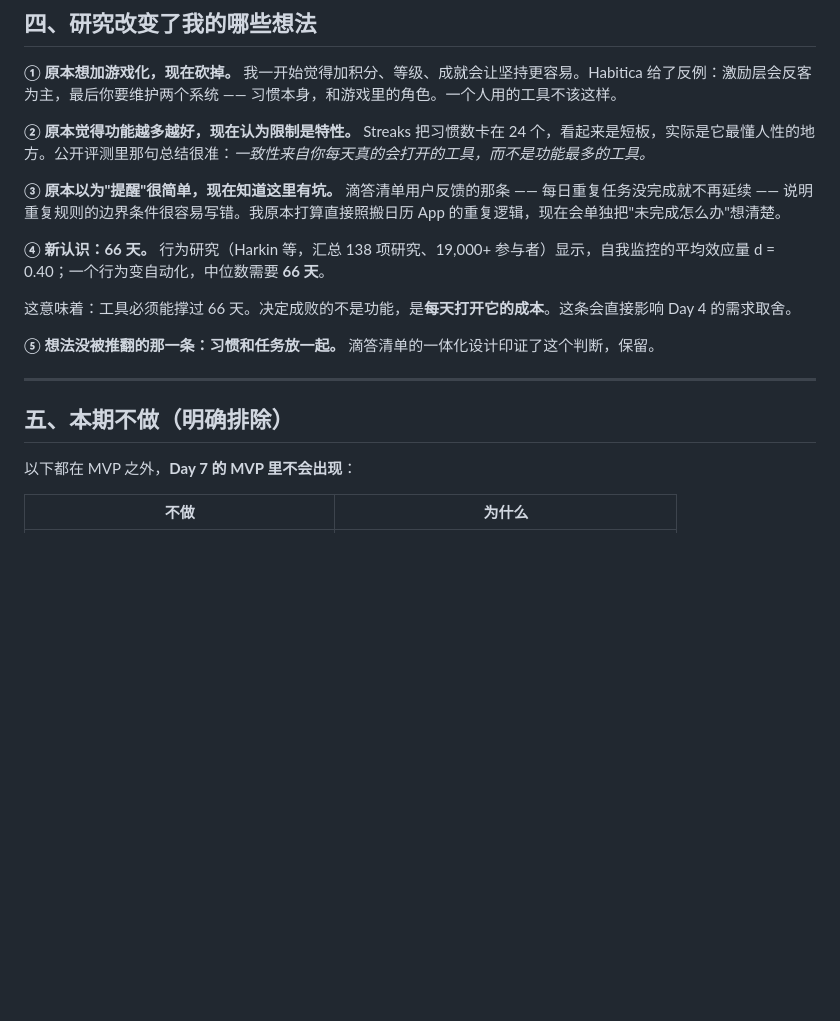
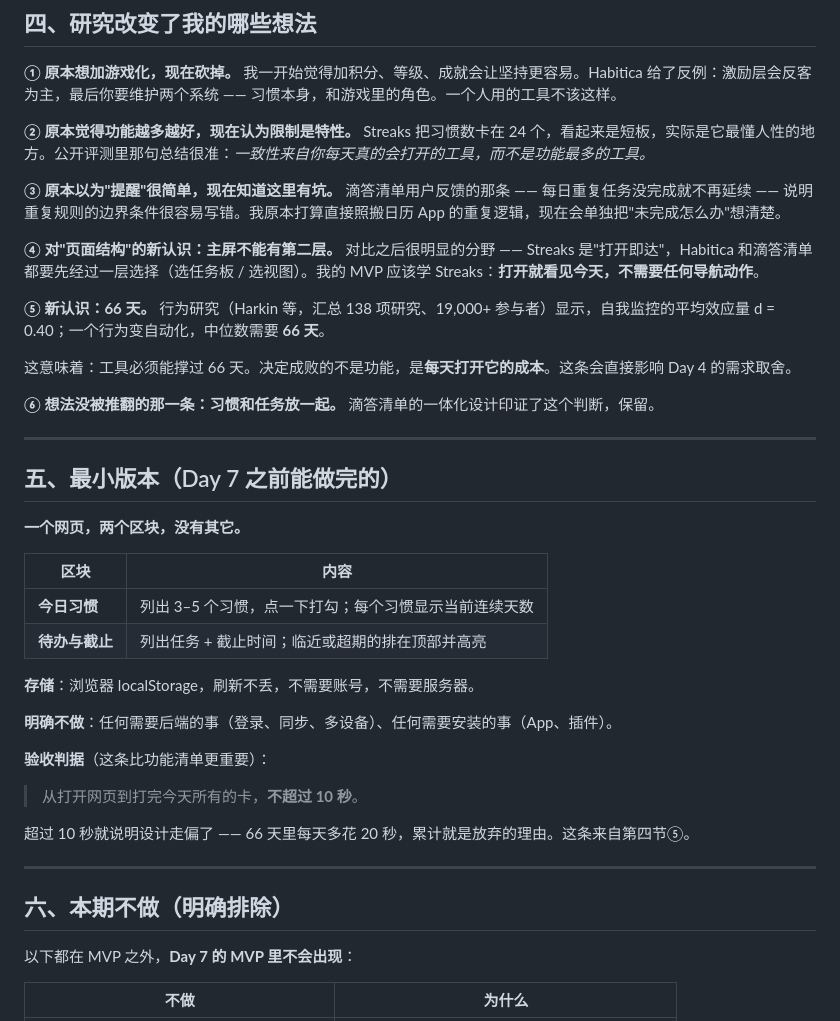
Before and after one commit to XingHo-VibeCoding/habit-checkin, a Markdown page: research.md, the part around one of its changes. Rendered like a GitHub page; blank space fills up the shorter version.

```diff
--- a/research.md
+++ b/research.md
@@ -85,17 +90,40 @@ Streaks 把习惯数卡在 24 个，看起来是短板，实际是它最懂人
 **③ 原本以为"提醒"很简单，现在知道这里有坑。**
 滴答清单用户反馈的那条 —— 每日重复任务没完成就不再延续 —— 说明重复规则的边界条件很容易写错。我原本打算直接照搬日历 App 的重复逻辑，现在会单独把"未完成怎么办"想清楚。
 
-**④ 新认识：66 天。**
+**④ 对"页面结构"的新认识：主屏不能有第二层。**
+对比之后很明显的分野 —— Streaks 是"打开即达"，Habitica 和滴答清单都要先经过一层选择（选任务板 / 选视图）。我的 MVP 应该学 Streaks：**打开就看见今天，不需要任何导航动作**。
+
+**⑤ 新认识：66 天。**
 行为研究（Harkin 等，汇总 138 项研究、19,000+ 参与者）显示，自我监控的平均效应量 d = 0.40；一个行为变自动化，中位数需要 **66 天**。
 
 这意味着：工具必须能撑过 66 天。决定成败的不是功能，是**每天打开它的成本**。这条会直接影响 Day 4 的需求取舍。
 
-**⑤ 想法没被推翻的那一条：习惯和任务放一起。**
+**⑥ 想法没被推翻的那一条：习惯和任务放一起。**
 滴答清单的一体化设计印证了这个判断，保留。
 
 ---
 
-## 五、本期不做（明确排除）
+## 五、最小版本（Day 7 之前能做完的）
+
+**一个网页，两个区块，没有其它。**
+
+| 区块 | 内容 |
+| --- | --- |
+| **今日习惯** | 列出 3–5 个习惯，点一下打勾；每个习惯显示当前连续天数 |
+| **待办与截止** | 列出任务 + 截止时间；临近或超期的排在顶部并高亮 |
+
+**存储**：浏览器 localStorage，刷新不丢，不需要账号，不需要服务器。
+
+**明确不做**：任何需要后端的事（登录、同步、多设备）、任何需要安装的事（App、插件）。
+
+**验收判据**（这条比功能清单更重要）：
+> 从打开网页到打完今天所有的卡，**不超过 10 秒**。
+
+超过 10 秒就说明设计走偏了 —— 66 天里每天多花 20 秒，累计就是放弃的理由。这条来自第四节⑤。
+
+---
+
+## 六、本期不做（明确排除）
 
 以下都在 MVP 之外，**Day 7 的 MVP 里不会出现**：
 
```
Also changed, not shown: other parts of research.md (+48 -26 lines).
